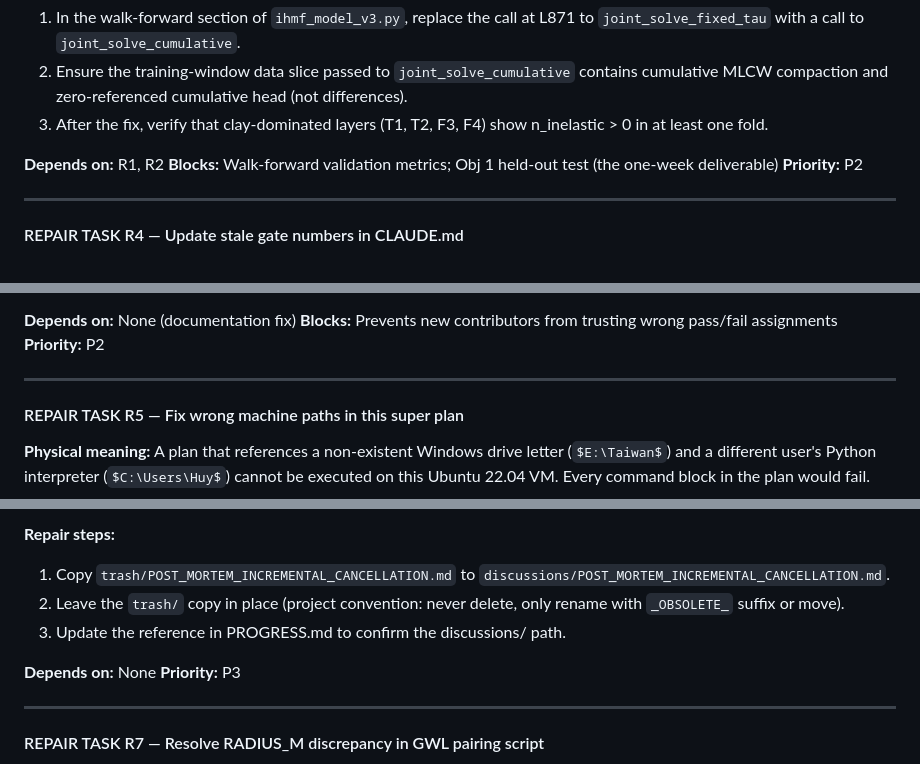
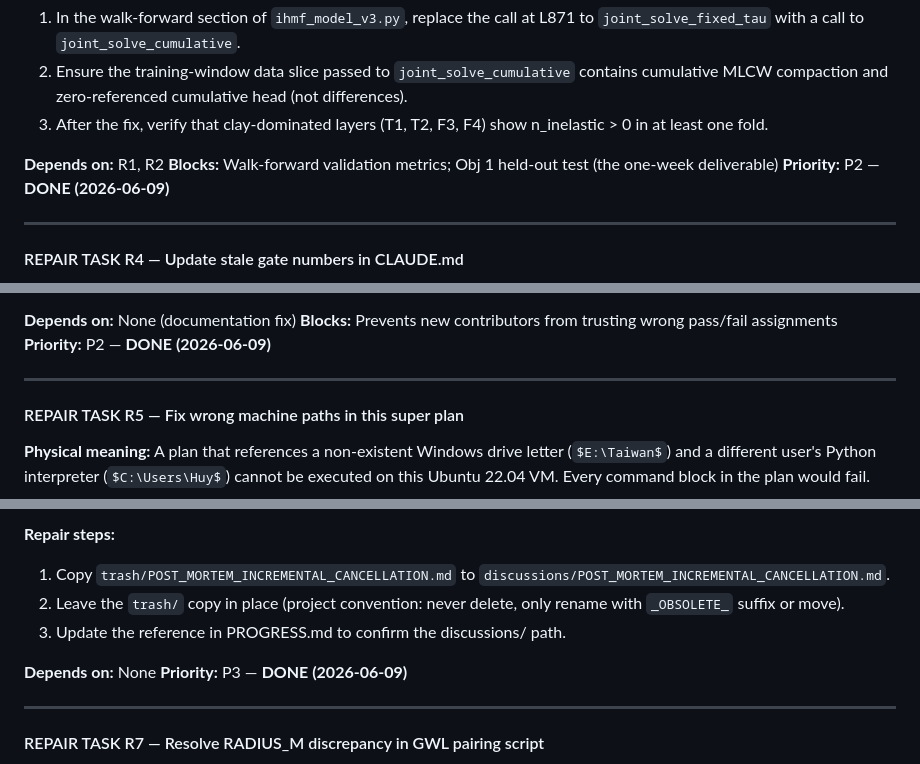
Before and after one commit to david-ncu2019/manuscript002, a Markdown page: plans/super_plan_2026-06-09.md, 3 parts joined by grey strips. Rendered like a GitHub page; some formulas as TeX source.

```diff
--- a/plans/super_plan_2026-06-09.md
+++ b/plans/super_plan_2026-06-09.md
@@ -379,7 +379,7 @@
 
 **Depends on:** R1, R2
 **Blocks:** Walk-forward validation metrics; Obj 1 held-out test (the one-week deliverable)
-**Priority:** P2
+**Priority:** P2 — **DONE (2026-06-09)**
 
 ---
 
@@ -409,7 +409,7 @@ Note: "17.3×" in CLAUDE.md refers to F4 simultaneous-NNLS `ratio_Skv_Ske=17.343
 
 **Depends on:** None (documentation fix)
 **Blocks:** Prevents new contributors from trusting wrong pass/fail assignments
-**Priority:** P2
+**Priority:** P2 — **DONE (2026-06-09)**
 
 ---
 
@@ -446,7 +446,7 @@ Note: "17.3×" in CLAUDE.md refers to F4 simultaneous-NNLS `ratio_Skv_Ske=17.343
 3. Update the reference in PROGRESS.md to confirm the discussions/ path.
 
 **Depends on:** None
-**Priority:** P3
+**Priority:** P3 — **DONE (2026-06-09)**
 
 ---
 
```
Also changed, not shown: other parts of plans/super_plan_2026-06-09.md (+13 -13 lines).
